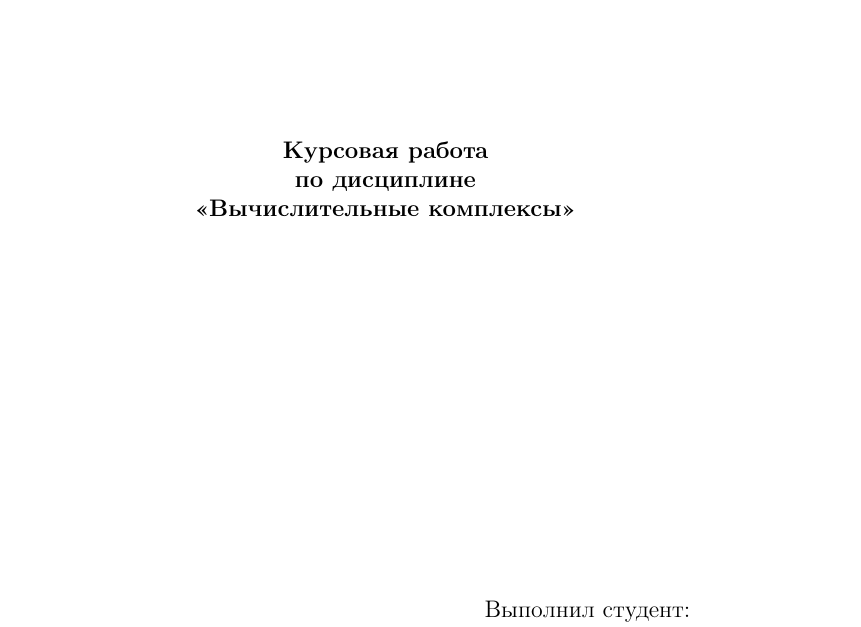
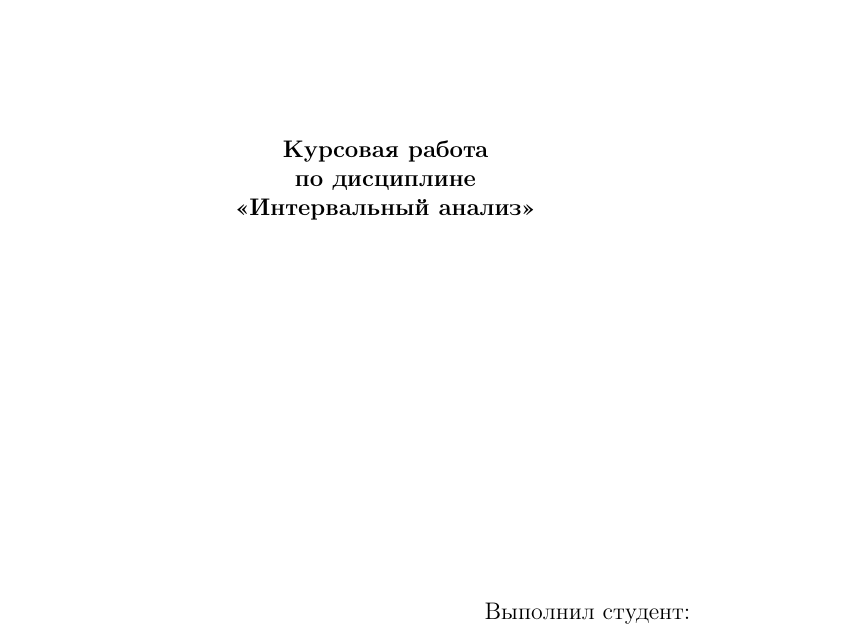
Before and after one commit to MekhailS/computing_complexes, a LaTeX document (course_work/report/main.tex): part of page 1 of 7, cut so that both start at the same text. Compiled offline with pdfLaTeX.

Commit message:
minor changes

```diff
--- a/course_work/report/main.tex
+++ b/course_work/report/main.tex
@@ -35,7 +35,7 @@
     			\vfill
     			\textbf{Курсовая работа\\
     				по дисциплине\\
-    				«Вычислительные комплексы»\\}
+    				«Интервальный анализ»\\}
     			\vfill
     		\end{center}
     		\vfill
```
